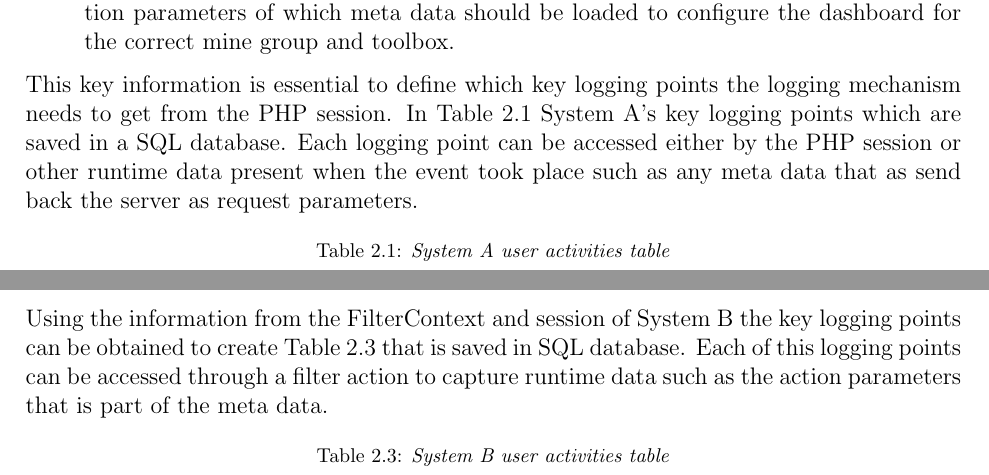
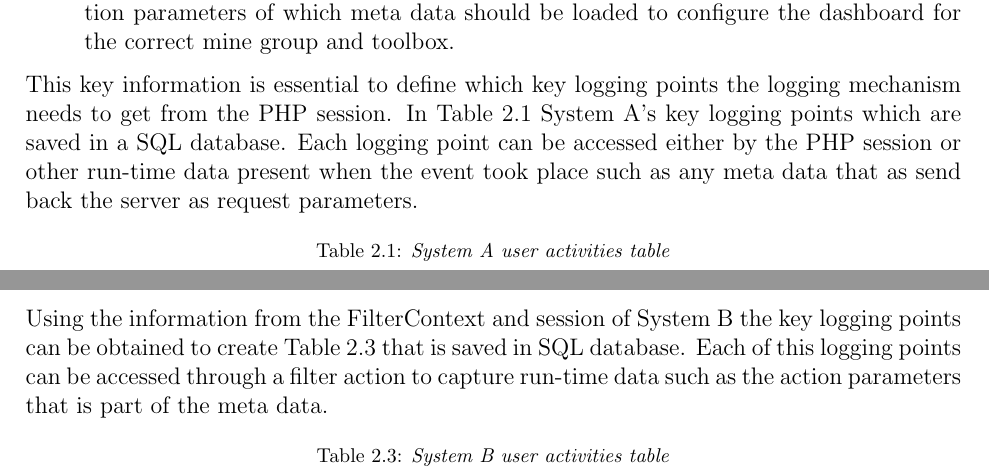
Before and after one commit to CorrieScheepers/Masters, a LaTeX thesis (Document.tex, which reads Chapters/Chapter2.tex): two parts of pages 21 and 24 of 34, joined at a grey line, cut so that both start at the same text. Compiled offline with pdfLaTeX.

Commit message:
Updates from Overleaf

```diff
--- a/Chapters/Chapter2.tex
+++ b/Chapters/Chapter2.tex
@@ -30,7 +30,7 @@ The PHP session helps to keep to track of any information needed for these pages
 	\item \textbf{Configuration meta data identity:} In \Cref{fig:ch2_SystemA_Dashboard} the same dashboard can be linked to different mine groups or toolboxes. The PHP session contains any other identification parameters of which meta data should be loaded to configure the dashboard for the correct mine group and toolbox.
 \end{itemize}
 
-This key information is essential to define which key logging points the logging mechanism needs to get from the PHP session. In \Cref{tbl:Ch2_System_A_Logging_Points} System A's key logging points which are saved in a SQL database. Each logging point can be accessed either by the PHP session or other runtime data present when the event took place such as any meta data that as send back the server as request parameters.
+This key information is essential to define which key logging points the logging mechanism needs to get from the PHP session. In \Cref{tbl:Ch2_System_A_Logging_Points} System A's key logging points which are saved in a SQL database. Each logging point can be accessed either by the PHP session or other run-time data present when the event took place such as any meta data that as send back the server as request parameters.
 
 \begin{table}[!htb]
 	\centering
@@ -104,7 +104,7 @@ In System B's session information the user's identification credentials are stor
 
 \clearpage
 
-Using the information from the FilterContext and session of System B the key logging points can be obtained to create \Cref{tbl:CH2_SystemB_LoggingTable} that is saved in SQL database. Each of this logging points can be accessed through a filter action to capture runtime data such as the action parameters that is part of the meta data.
+Using the information from the FilterContext and session of System B the key logging points can be obtained to create \Cref{tbl:CH2_SystemB_LoggingTable} that is saved in SQL database. Each of this logging points can be accessed through a filter action to capture run-time data such as the action parameters that is part of the meta data.
 
 \begin{table}[!htb]
 	\centering
```
